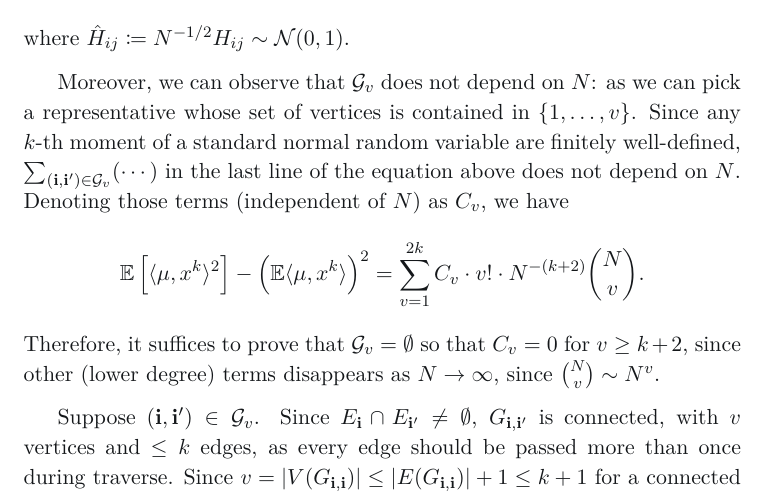
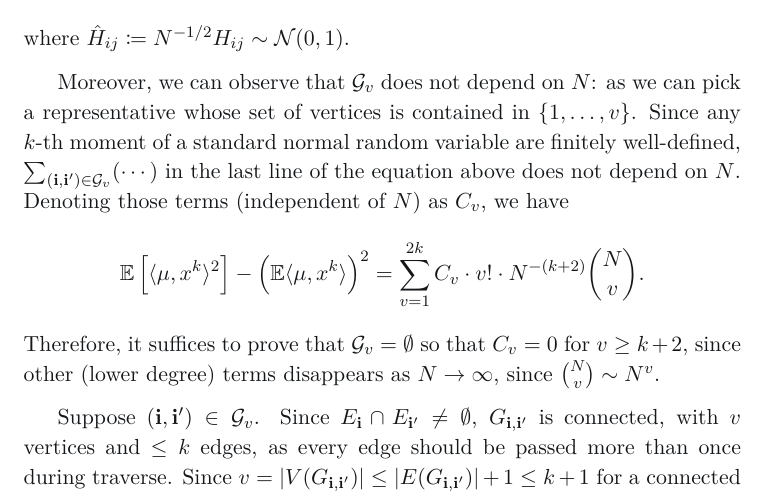
Before and after one commit to kimkanu/2020-spring, a LaTeX problem sheet (MAS583/assignments/1/homework1.tex): part of page 3 of 4, cut so that both start at the same text. The pictures show the PDF file MAS583/assignments/1/homework1.pdf that the author committed with the source.

Commit message:
MAS583(A) Homework 1: fix typos

```diff
--- a/MAS583/assignments/1/homework1.tex
+++ b/MAS583/assignments/1/homework1.tex
@@ -92,7 +92,7 @@
 $$ \E\bracket{\langle{\mu, x^k}\rangle^2} - \paren{\E\langle{\mu,x^k}\rangle}^2 = \sum_{v=1}^{2k} C_v\cdot v!\cdot N^{-(k+2)}\binom N v. $$
 Therefore, it suffices to prove that $\mathcal G_v = \emptyset$ so that $C_v = 0$ for $v\ge k+2$, since other (lower degree) terms disappears as $N\to \infty$, since $\binom N v \sim N^{v}$.
 
-Suppose $(\mathbf i, \mathbf i') \in \mathcal G_v$. Since $E_{\mathbf i} \cap E_{\mathbf i'}\ne\emptyset$, $G_{\mathbf i,\mathbf i'}$ is connected, with $v$ vertices and $\le k$ edges, as every edge should be passed more than once during traverse. Since $v = |V(G_{\mathbf i,\mathbf i})| \le |E(G_{\mathbf i,\mathbf i})| + 1 \le k+1$ for a connected graph $G_{\mathbf i,\mathbf i}$, we have $\mathcal G_v = \emptyset$ when $v \ge k+2$. This completes the proof.\hfill $\square$
+Suppose $(\mathbf i, \mathbf i') \in \mathcal G_v$. Since $E_{\mathbf i} \cap E_{\mathbf i'}\ne\emptyset$, $G_{\mathbf i,\mathbf i'}$ is connected, with $v$ vertices and $\le k$ edges, as every edge should be passed more than once during traverse. Since $v = |V(G_{\mathbf i,\mathbf i'})| \le |E(G_{\mathbf i,\mathbf i'})| + 1 \le k+1$ for a connected graph $G_{\mathbf i,\mathbf i'}$, we have $\mathcal G_v = \emptyset$ when $v \ge k+2$. This completes the proof.\hfill $\square$
 }
 
 
```
Also changed, not shown: MAS583/assignments/1/homework1.pdf.
